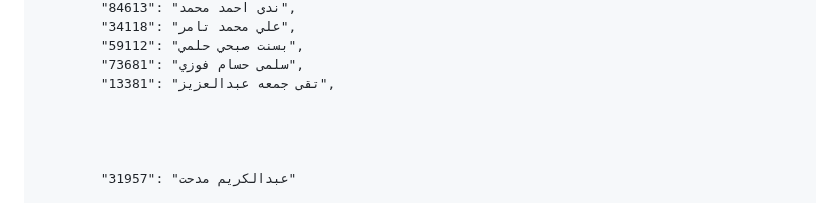
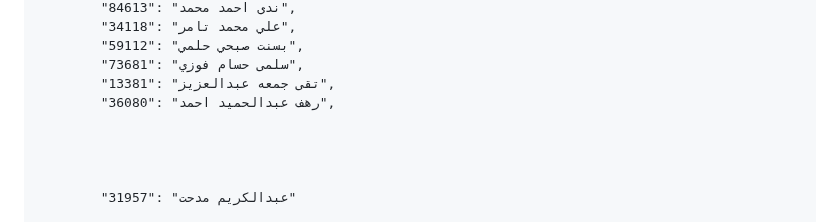
Before and after one commit to eng-Mora/student_code, a Markdown page: README.md, the part around the change. Rendered like a GitHub page.

```diff
--- a/README.md
+++ b/README.md
@@ -191,6 +191,7 @@
             "59112": "بسنت صبحي حلمي",
             "73681": "سلمى حسام فوزي",
             "13381": "تقى جمعه عبدالعزيز",
+            "36080": "رهف عبدالحميد احمد",
 
 
 
```
